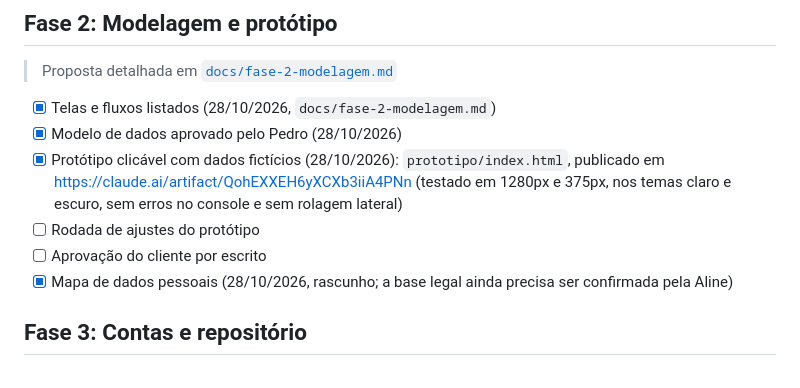
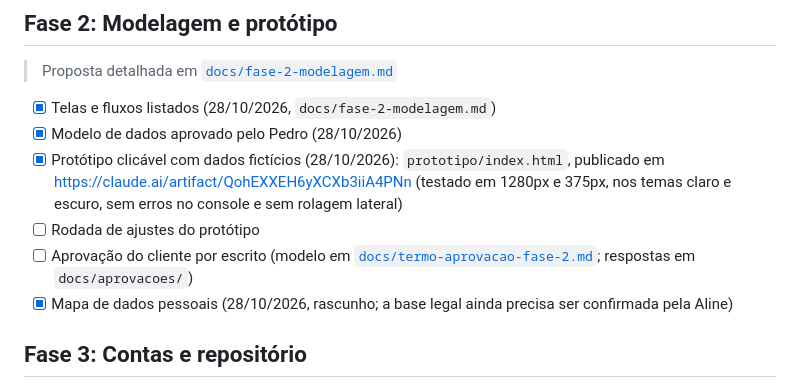
Before and after one commit to phonorio1107/alineantunesdecora, a Markdown page: PROJETO.md, the part around the change. Rendered like a GitHub page.

Commit message:
Fase 2: termo de aprovação do protótipo e dos dados pessoais
Co-Authored-By: Claude Sonnet 5.5 <noreply@anthropic.com>
Claude-Session: https://claude.ai/code/session_011E42ML6jYd2Ho8uhcjGgbC

```diff
--- a/PROJETO.md
+++ b/PROJETO.md
@@ -67,7 +67,7 @@ _(registro das escolhas do Pedro, para nenhum chat perguntar de novo)_
 - [x] Modelo de dados aprovado pelo Pedro (28/10/2026)
 - [x] Protótipo clicável com dados fictícios (28/10/2026): `prototipo/index.html`, publicado em https://claude.ai/artifact/QohEXXEH6yXCXb3iiA4PNn (testado em 1280px e 375px, nos temas claro e escuro, sem erros no console e sem rolagem lateral)
 - [ ] Rodada de ajustes do protótipo
-- [ ] Aprovação do cliente por escrito
+- [ ] Aprovação do cliente por escrito (modelo em [`docs/termo-aprovacao-fase-2.md`](docs/termo-aprovacao-fase-2.md); respostas em `docs/aprovacoes/`)
 - [x] Mapa de dados pessoais (28/10/2026, rascunho; a base legal ainda precisa ser confirmada pela Aline)
 
 ## Fase 3: Contas e repositório
```
Also changed, not shown: docs/aprovacoes/README.md (added, +4 -0 lines), docs/termo-aprovacao-fase-2.md (added, +56 -0 lines).
